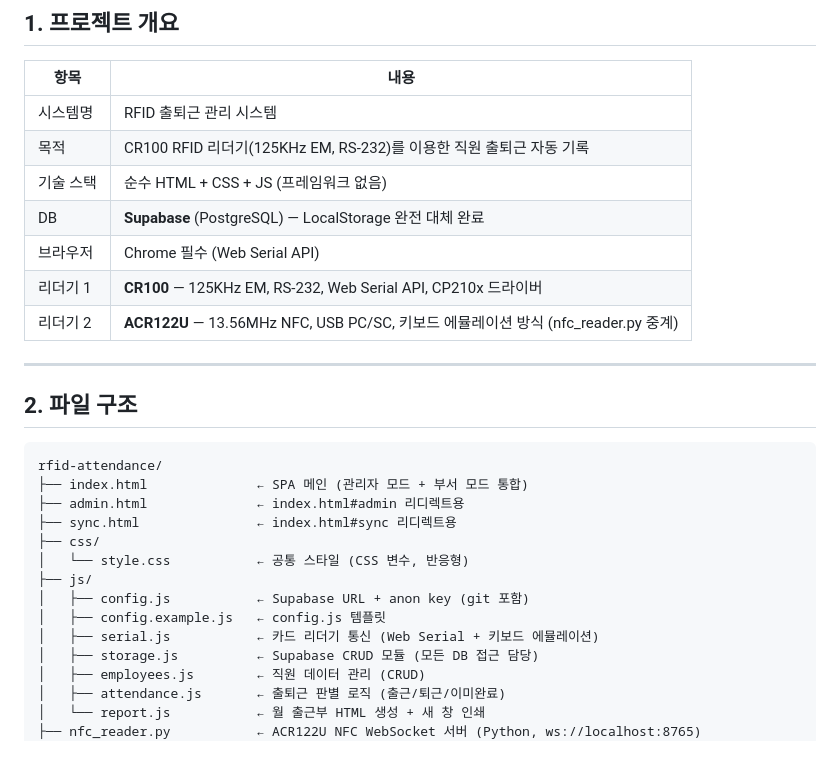
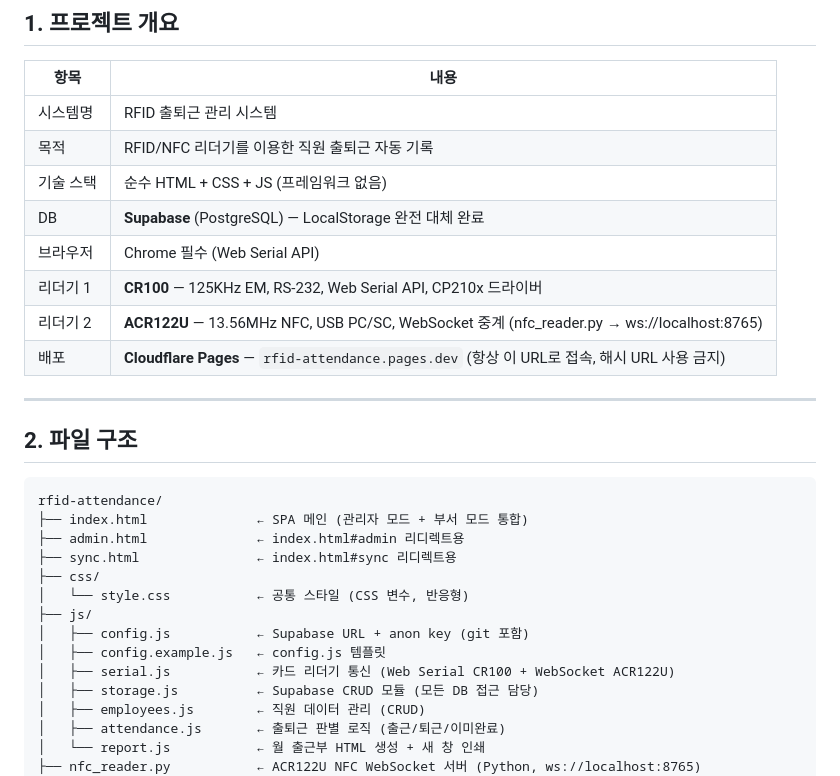
Before and after one commit to min-hyyuk/rfid-attendance, a Markdown page: CLAUDE.md, the part around one of its changes. Rendered like a GitHub page.

```diff
--- a/CLAUDE.md
+++ b/CLAUDE.md
@@ -10,12 +10,13 @@
 | 항목 | 내용 |
 |------|------|
 | 시스템명 | RFID 출퇴근 관리 시스템 |
-| 목적 | CR100 RFID 리더기(125KHz EM, RS-232)를 이용한 직원 출퇴근 자동 기록 |
+| 목적 | RFID/NFC 리더기를 이용한 직원 출퇴근 자동 기록 |
 | 기술 스택 | 순수 HTML + CSS + JS (프레임워크 없음) |
 | DB | **Supabase** (PostgreSQL) — LocalStorage 완전 대체 완료 |
 | 브라우저 | Chrome 필수 (Web Serial API) |
 | 리더기 1 | **CR100** — 125KHz EM, RS-232, Web Serial API, CP210x 드라이버 |
-| 리더기 2 | **ACR122U** — 13.56MHz NFC, USB PC/SC, 키보드 에뮬레이션 방식 (nfc_reader.py 중계) |
+| 리더기 2 | **ACR122U** — 13.56MHz NFC, USB PC/SC, WebSocket 중계 (nfc_reader.py → ws://localhost:8765) |
+| 배포 | **Cloudflare Pages** — `rfid-attendance.pages.dev` (항상 이 URL로 접속, 해시 URL 사용 금지) |
 
 ---
 
@@ -31,7 +32,7 @@ rfid-attendance/
 ├── js/
 │   ├── config.js           ← Supabase URL + anon key (git 포함)
 │   ├── config.example.js   ← config.js 템플릿
-│   ├── serial.js           ← 카드 리더기 통신 (Web Serial + 키보드 에뮬레이션)
+│   ├── serial.js           ← 카드 리더기 통신 (Web Serial CR100 + WebSocket ACR122U)
 │   ├── storage.js          ← Supabase CRUD 모듈 (모든 DB 접근 담당)
 │   ├── employees.js        ← 직원 데이터 관리 (CRUD)
 │   ├── attendance.js       ← 출퇴근 판별 로직 (출근/퇴근/이미완료)
```
Also changed, not shown: other parts of CLAUDE.md (+26 -3 lines).
